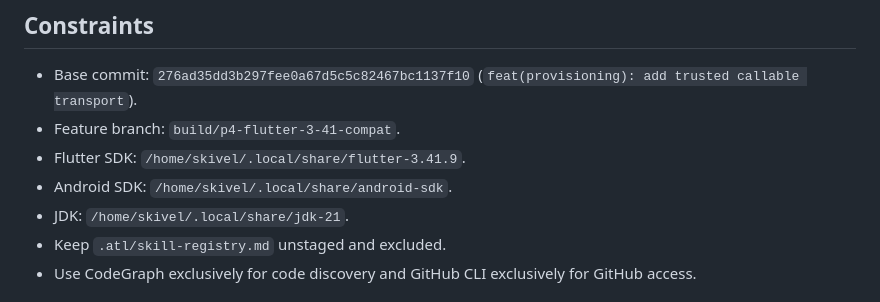
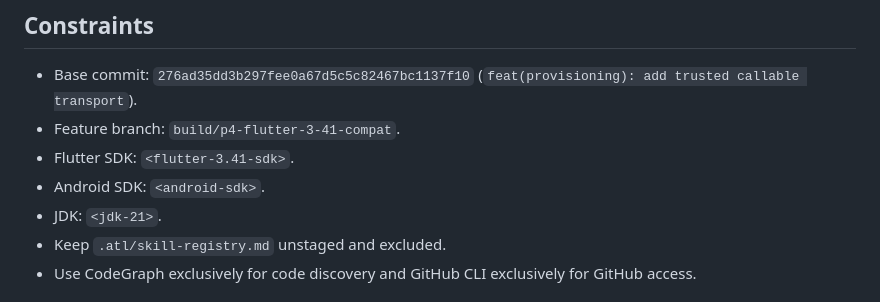
Before and after one commit to skiveldev/control-horario, a Markdown page: odd/tasks/align-p4-flutter-compatibility.md, the part around the change. Drawn GitHub-style.

```diff
--- a/odd/tasks/align-p4-flutter-compatibility.md
+++ b/odd/tasks/align-p4-flutter-compatibility.md
@@ -23,9 +23,9 @@ Make the P4-T1 slice reproducibly validate with Flutter 3.41.9 / Dart 3.11.5 wit
 
 - Base commit: `276ad35dd3b297fee0a67d5c5c82467bc1137f10` (`feat(provisioning): add trusted callable transport`).
 - Feature branch: `build/p4-flutter-3-41-compat`.
-- Flutter SDK: `/home/skivel/.local/share/flutter-3.41.9`.
-- Android SDK: `/home/skivel/.local/share/android-sdk`.
-- JDK: `/home/skivel/.local/share/jdk-21`.
+- Flutter SDK: `<flutter-3.41-sdk>`.
+- Android SDK: `<android-sdk>`.
+- JDK: `<jdk-21>`.
 - Keep `.atl/skill-registry.md` unstaged and excluded.
 - Use CodeGraph exclusively for code discovery and GitHub CLI exclusively for GitHub access.
 
```
Also changed, not shown: odd/tasks/reconcile-p4-portfolio-chain.md (+24 -8 lines).
